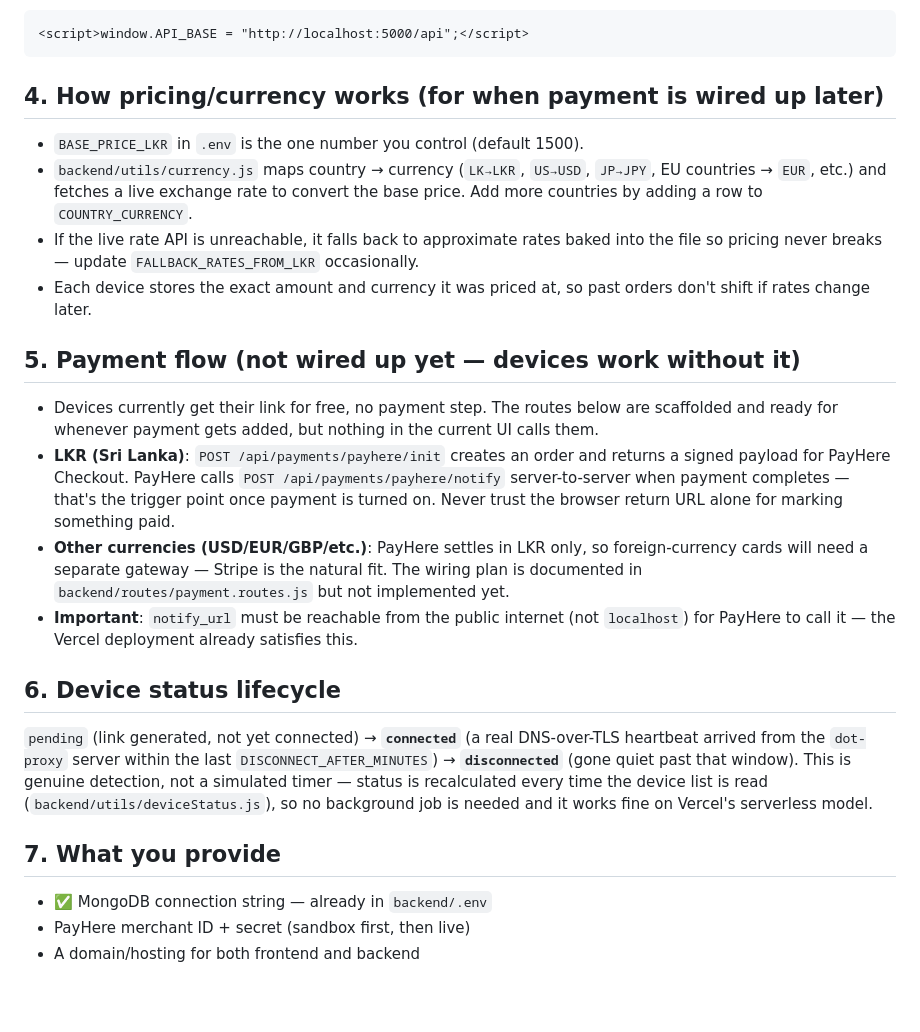
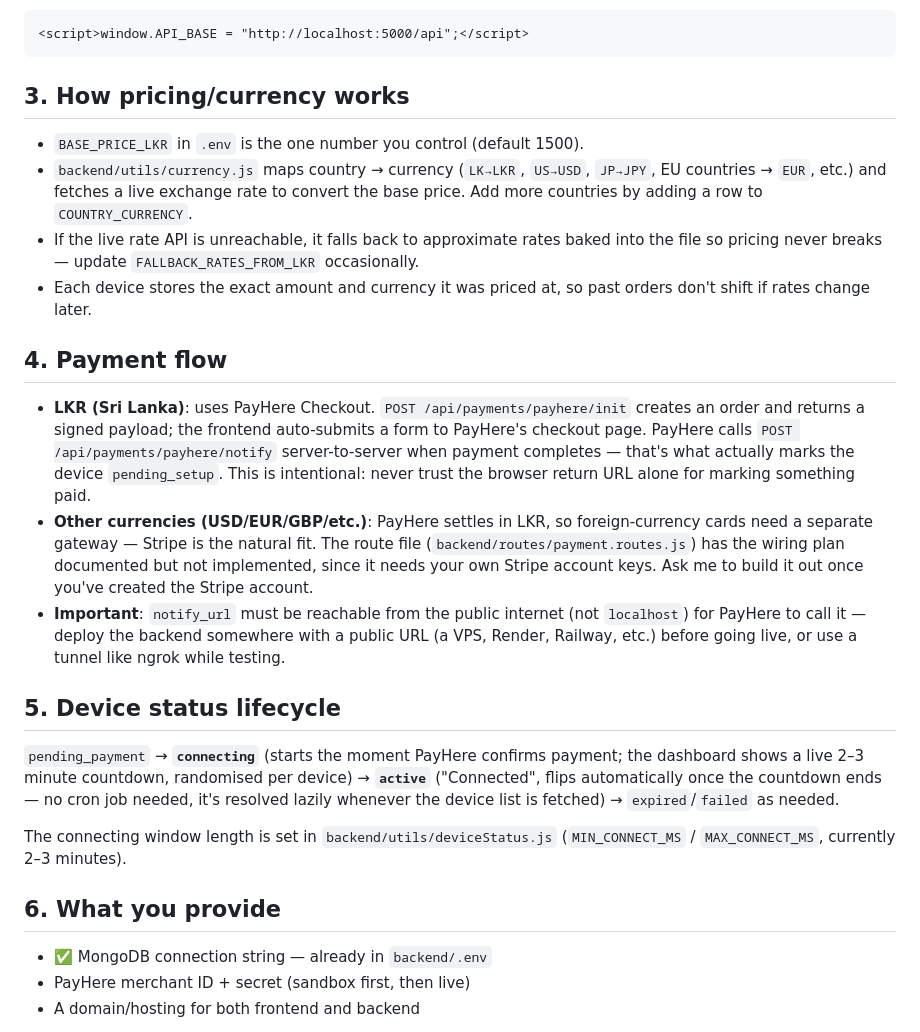
Before and after one commit to mithunew20050722/ds-adguard, a Markdown page: README.md, the part around one of its changes. GitHub-like rendering; blank space fills up the shorter version.

````diff
--- a/README.md
+++ b/README.md
@@ -69,25 +43,26 @@ In `frontend/index.html`, update this line to point at your backend once deploye
 <script>window.API_BASE = "http://localhost:5000/api";</script>
 ```
 
-## 4. How pricing/currency works (for when payment is wired up later)
+## 3. How pricing/currency works
 
 - `BASE_PRICE_LKR` in `.env` is the one number you control (default 1500).
 - `backend/utils/currency.js` maps country → currency (`LK→LKR`, `US→USD`, `JP→JPY`, EU countries → `EUR`, etc.) and fetches a live exchange rate to convert the base price. Add more countries by adding a row to `COUNTRY_CURRENCY`.
 - If the live rate API is unreachable, it falls back to approximate rates baked into the file so pricing never breaks — update `FALLBACK_RATES_FROM_LKR` occasionally.
 - Each device stores the exact amount and currency it was priced at, so past orders don't shift if rates change later.
 
-## 5. Payment flow (not wired up yet — devices work without it)
+## 4. Payment flow
 
-- Devices currently get their link for free, no payment step. The routes below are scaffolded and ready for whenever payment gets added, but nothing in the current UI calls them.
-- **LKR (Sri Lanka)**: `POST /api/payments/payhere/init` creates an order and returns a signed payload for PayHere Checkout. PayHere calls `POST /api/payments/payhere/notify` server-to-server when payment completes — that's the trigger point once payment is turned on. Never trust the browser return URL alone for marking something paid.
-- **Other currencies (USD/EUR/GBP/etc.)**: PayHere settles in LKR only, so foreign-currency cards will need a separate gateway — Stripe is the natural fit. The wiring plan is documented in `backend/routes/payment.routes.js` but not implemented yet.
-- **Important**: `notify_url` must be reachable from the public internet (not `localhost`) for PayHere to call it — the Vercel deployment already satisfies this.
+- **LKR (Sri Lanka)**: uses PayHere Checkout. `POST /api/payments/payhere/init` creates an order and returns a signed payload; the frontend auto-submits a form to PayHere's checkout page. PayHere calls `POST /api/payments/payhere/notify` server-to-server when payment completes — that's what actually marks the device `pending_setup`. This is intentional: never trust the browser return URL alone for marking something paid.
+- **Other currencies (USD/EUR/GBP/etc.)**: PayHere settles in LKR, so foreign-currency cards need a separate gateway — Stripe is the natural fit. The route file (`backend/routes/payment.routes.js`) has the wiring plan documented but not implemented, since it needs your own Stripe account keys. Ask me to build it out once you've created the Stripe account.
+- **Important**: `notify_url` must be reachable from the public internet (not `localhost`) for PayHere to call it — deploy the backend somewhere with a public URL (a VPS, Render, Railway, etc.) before going live, or use a tunnel like ngrok while testing.
 
-## 6. Device status lifecycle
+## 5. Device status lifecycle
 
-`pending` (link generated, not yet connected) → **`connected`** (a real DNS-over-TLS heartbeat arrived from the `dot-proxy` server within the last `DISCONNECT_AFTER_MINUTES`) → **`disconnected`** (gone quiet past that window). This is genuine detection, not a simulated timer — status is recalculated every time the device list is read (`backend/utils/deviceStatus.js`), so no background job is needed and it works fine on Vercel's serverless model.
+`pending_payment` → **`connecting`** (starts the moment PayHere confirms payment; the dashboard shows a live 2–3 minute countdown, randomised per device) → **`active`** ("Connected", flips automatically once the countdown ends — no cron job needed, it's resolved lazily whenever the device list is fetched) → `expired`/`failed` as needed.
 
-## 7. What you provide
+The connecting window length is set in `backend/utils/deviceStatus.js` (`MIN_CONNECT_MS` / `MAX_CONNECT_MS`, currently 2–3 minutes).
+
+## 6. What you provide
 
 - ✅ MongoDB connection string — already in `backend/.env`
 - PayHere merchant ID + secret (sandbox first, then live)
````
Also changed, not shown: other parts of README.md (+6 -32 lines).
